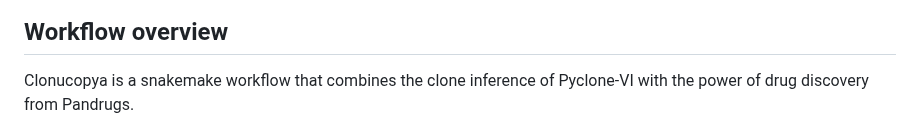
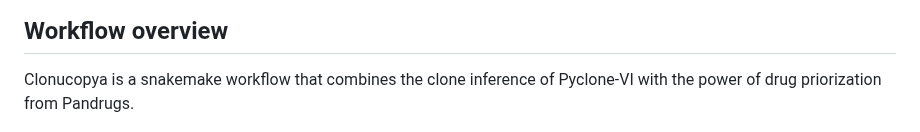
Before and after one commit to cnio-bu/clonucopya, a Markdown page: README.md, the part around the change. Rendered like a GitHub page.

Commit message:
correct typo

```diff
--- a/README.md
+++ b/README.md
@@ -8,7 +8,7 @@ Cancer heterogeneity presents significant challenges in developing effective tre
 
 ## Workflow overview
 
-Clonucopya is a snakemake workflow that combines the clone inference of Pyclone-VI with the power of drug discovery from Pandrugs.
+Clonucopya is a snakemake workflow that combines the clone inference of Pyclone-VI with the power of drug priorization from Pandrugs.
 
 <img src="./.img/clonucopya-wf.png" width="900">
 
```
